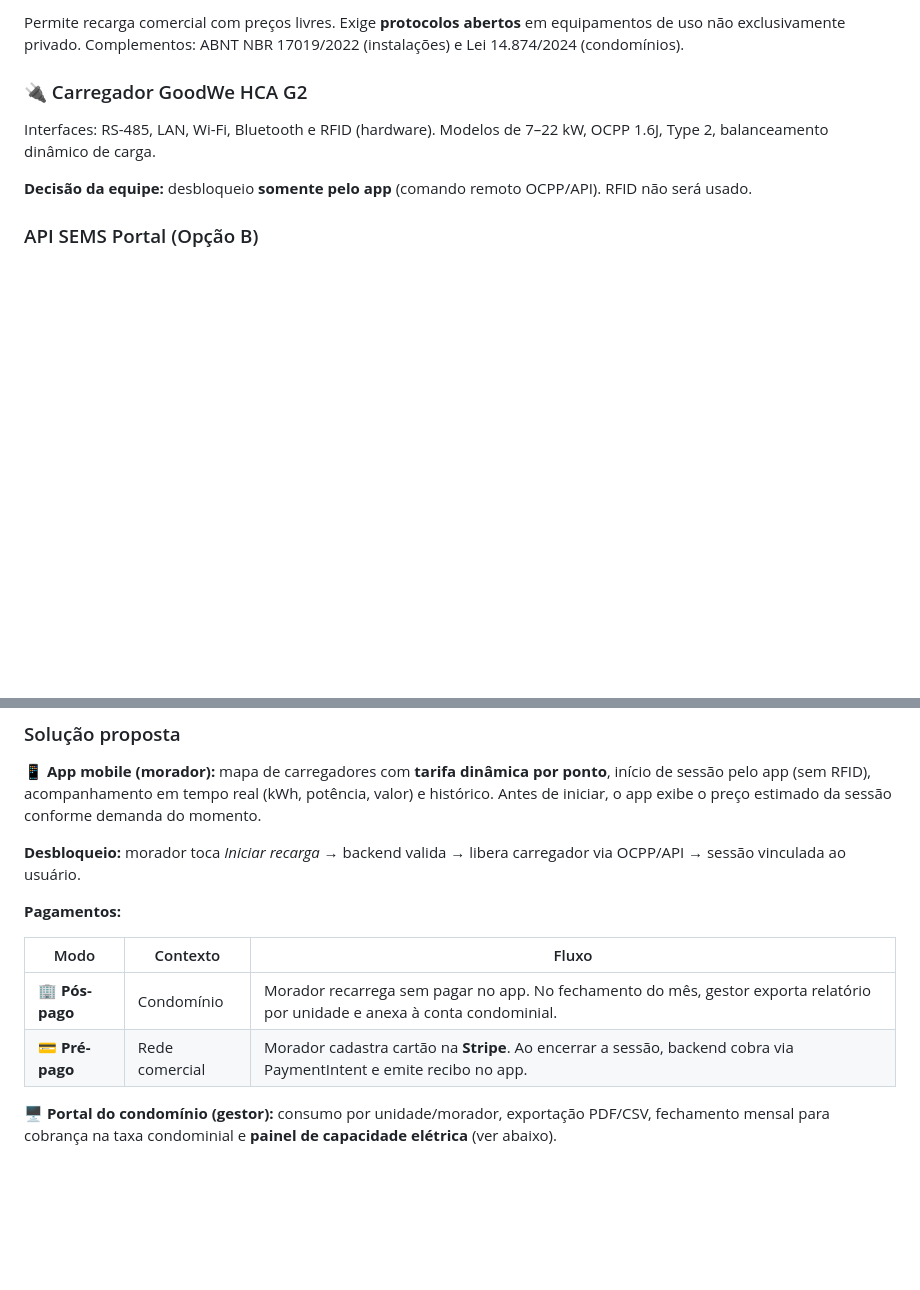
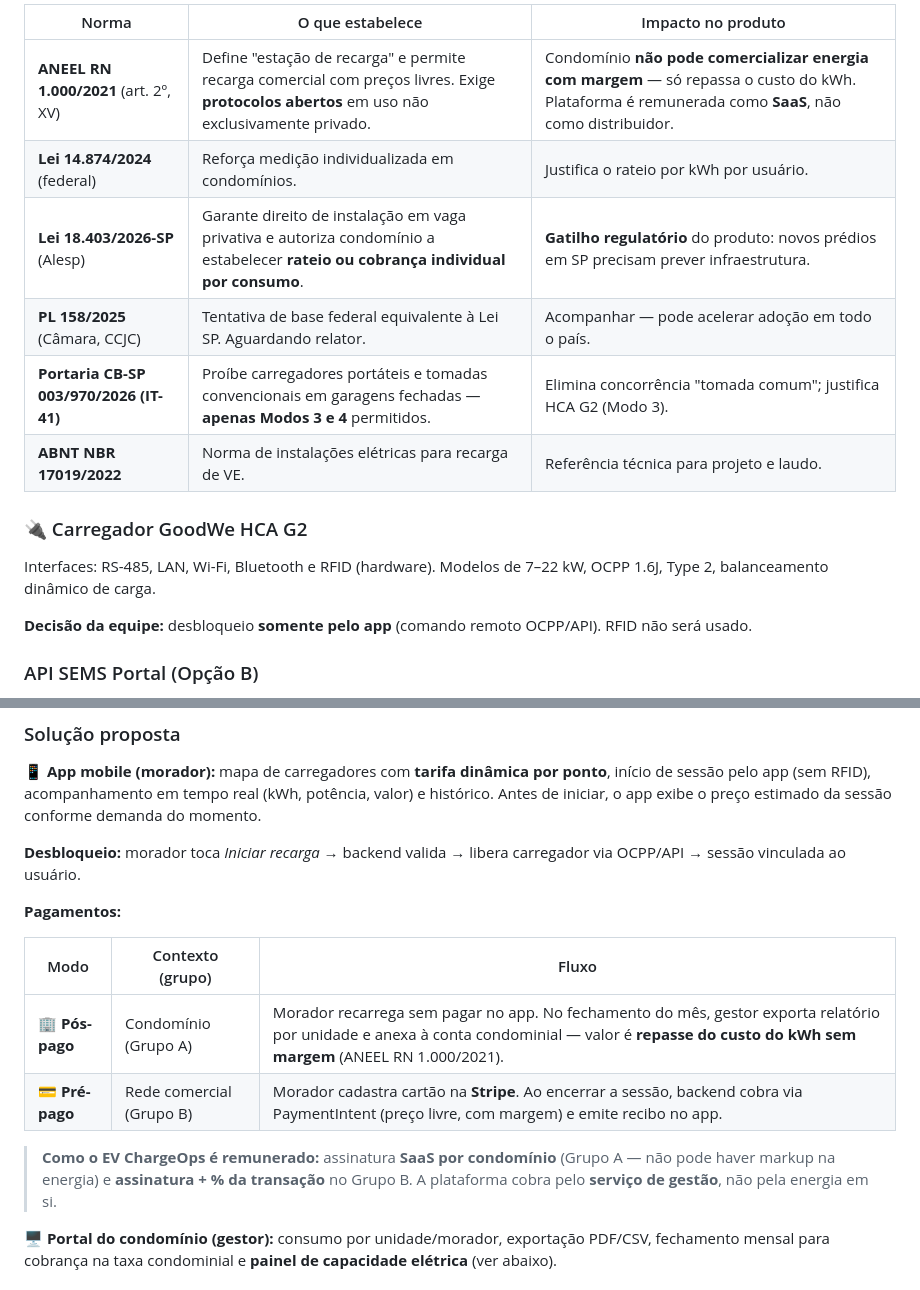
Before and after one commit to rodrigogmdias/enterprise-challenge-2026, a Markdown page: README.md, 2 parts joined by grey strips. Drawn GitHub-style; blank space fills up the shorter version.

```diff
--- a/README.md
+++ b/README.md
@@ -84,5 +126,12 @@ ABVE: ~600 mil eletrificados em circulação; 223.912 emplacamentos em 2025 (+61
 
-Permite recarga comercial com preços livres. Exige **protocolos abertos** em equipamentos de uso não exclusivamente privado. Complementos: ABNT NBR 17019/2022 (instalações) e Lei 14.874/2024 (condomínios).
+| Norma | O que estabelece | Impacto no produto |
+|---|---|---|
+| **ANEEL RN 1.000/2021** (art. 2º, XV) | Define "estação de recarga" e permite recarga comercial com preços livres. Exige **protocolos abertos** em uso não exclusivamente privado. | Condomínio **não pode comercializar energia com margem** — só repassa o custo do kWh. Plataforma é remunerada como **SaaS**, não como distribuidor. |
+| **Lei 14.874/2024** (federal) | Reforça medição individualizada em condomínios. | Justifica o rateio por kWh por usuário. |
+| **Lei 18.403/2026-SP** (Alesp) | Garante direito de instalação em vaga privativa e autoriza condomínio a estabelecer **rateio ou cobrança individual por consumo**. | **Gatilho regulatório** do produto: novos prédios em SP precisam prever infraestrutura. |
+| **PL 158/2025** (Câmara, CCJC) | Tentativa de base federal equivalente à Lei SP. Aguardando relator. | Acompanhar — pode acelerar adoção em todo o país. |
+| **Portaria CB-SP 003/970/2026 (IT-41)** | Proíbe carregadores portáteis e tomadas convencionais em garagens fechadas — **apenas Modos 3 e 4** permitidos. | Elimina concorrência "tomada comum"; justifica HCA G2 (Modo 3). |
+| **ABNT NBR 17019/2022** | Norma de instalações elétricas para recarga de VE. | Referência técnica para projeto e laudo. |
 
 ### 🔌 Carregador GoodWe HCA G2
 
@@ -133,10 +182,12 @@ Três APIs: OpenAPI, Real-time Monitoring e Remote Control. Autenticação via `
 
 **Pagamentos:**
 
-| Modo | Contexto | Fluxo |
+| Modo | Contexto (grupo) | Fluxo |
 |---|---|---|
-| 🏢 **Pós-pago** | Condomínio | Morador recarrega sem pagar no app. No fechamento do mês, gestor exporta relatório por unidade e anexa à conta condominial. |
-| 💳 **Pré-pago** | Rede comercial | Morador cadastra cartão na **Stripe**. Ao encerrar a sessão, backend cobra via PaymentIntent e emite recibo no app. |
+| 🏢 **Pós-pago** | Condomínio (Grupo A) | Morador recarrega sem pagar no app. No fechamento do mês, gestor exporta relatório por unidade e anexa à conta condominial — valor é **repasse do custo do kWh sem margem** (ANEEL RN 1.000/2021). |
+| 💳 **Pré-pago** | Rede comercial (Grupo B) | Morador cadastra cartão na **Stripe**. Ao encerrar a sessão, backend cobra via PaymentIntent (preço livre, com margem) e emite recibo no app. |
+
+> **Como o EV ChargeOps é remunerado:** assinatura **SaaS por condomínio** (Grupo A — não pode haver markup na energia) e **assinatura + % da transação** no Grupo B. A plataforma cobra pelo **serviço de gestão**, não pela energia em si.
 
 **🖥️ Portal do condomínio (gestor):** consumo por unidade/morador, exportação PDF/CSV, fechamento mensal para cobrança na taxa condominial e **painel de capacidade elétrica** (ver abaixo).
 
```
Also changed, not shown: other parts of README.md (+61 -6 lines).
